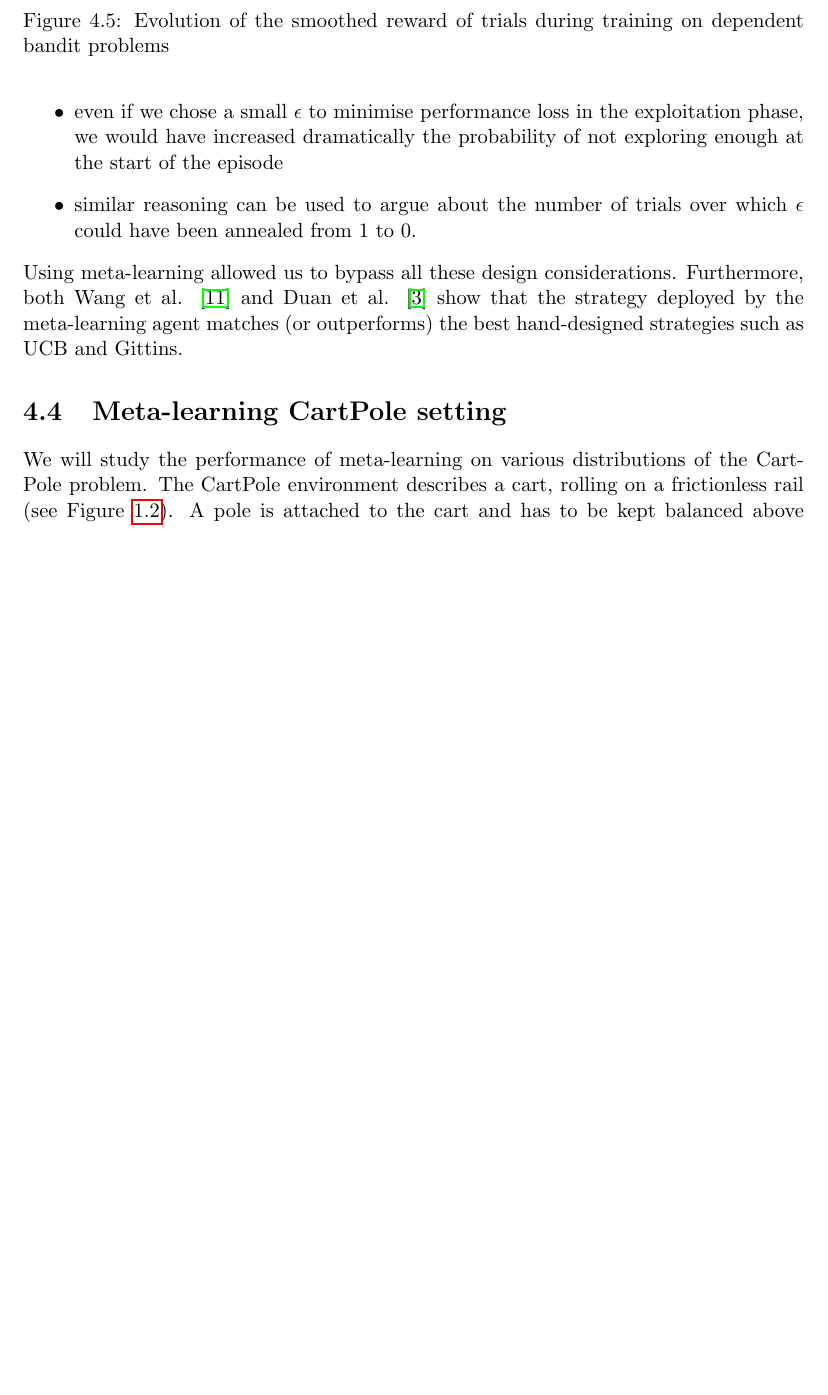
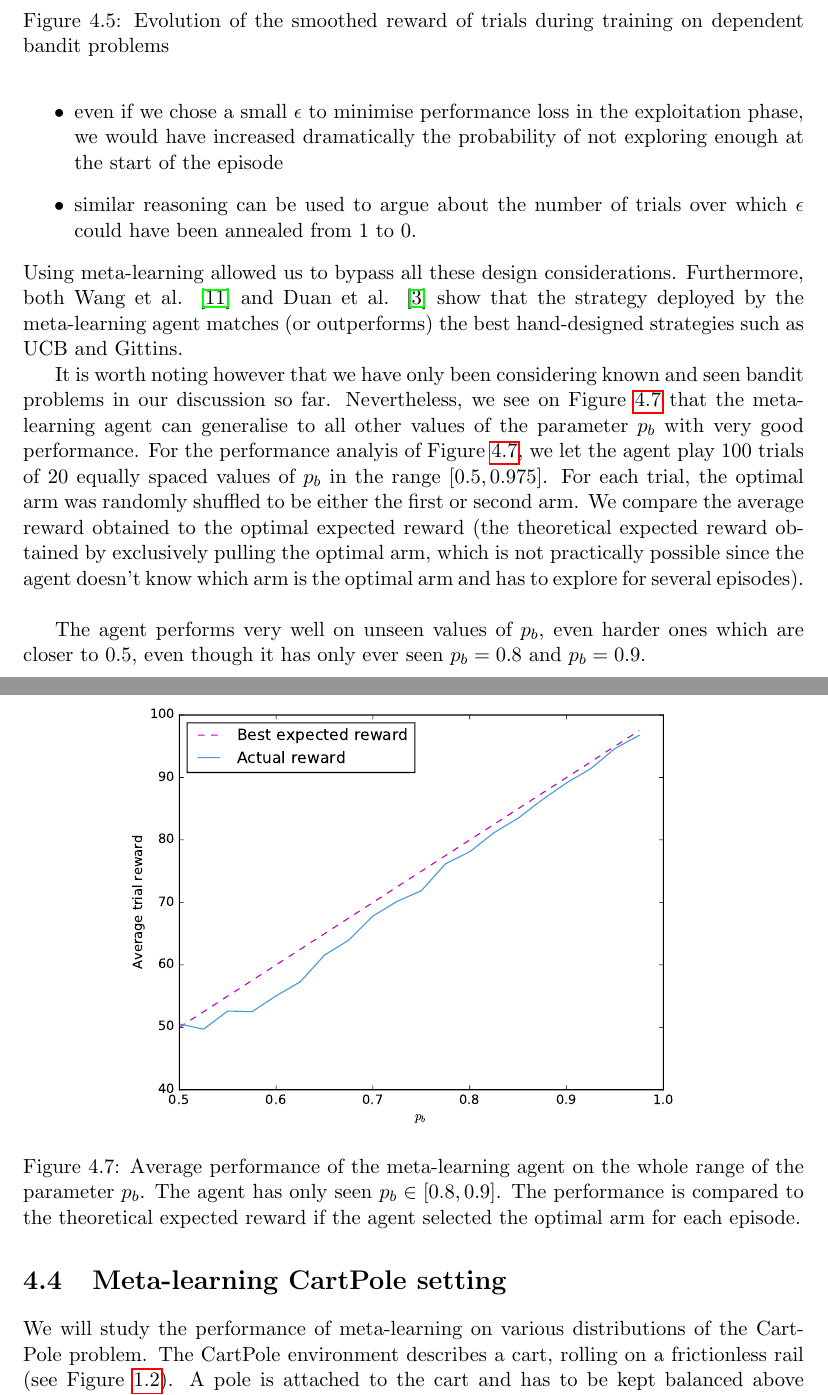
Before and after one commit to fhennecker/meta-reinforcement-learning, a LaTeX thesis (latex/main.tex, which reads latex/chapters/meta_rl.tex): part of page 32 of 50 before the commit and two parts of pages 32 and 34 of 51 after it, the two joined at a grey line, cut so that both start at the same text, the shorter picture padded with empty space. Compiled offline with pdfLaTeX.

Commit message:
[add] bandits test

```diff
--- a/latex/chapters/meta_rl.tex
+++ b/latex/chapters/meta_rl.tex
@@ -275,6 +275,33 @@ UCB and Gittins.
 	\label{fig:bandit_optimality}
 \end{figure}
 
+It is worth noting however that we have only been considering known and seen
+bandit problems in our discussion so far. Nevertheless, we see
+on Figure~\ref{fig:bandit_test} that the meta-learning agent can generalise to
+all other values of the parameter $p_b$ with very good performance. For the
+performance analyis of Figure~\ref{fig:bandit_test}, we let the agent play
+100 trials of 20 equally spaced values of $p_b$ in the range $[0.5, 0.975]$.
+For each trial, the optimal arm was randomly shuffled to be either the first
+or second arm. We compare the average reward obtained to the optimal expected
+reward (the theoretical expected reward obtained by exclusively pulling the
+optimal arm, which is not practically possible since the agent doesn't know
+which arm is the optimal arm and has to explore for several episodes).\\
+
+The agent performs very well on unseen values of $p_b$, even harder ones which
+are closer to 0.5, even though it has only ever seen $p_b = 0.8$ and $p_b = 0.9$.
+
+\begin{figure}
+	\centering
+	\includegraphics[width=0.8\linewidth]{fig/bandit_test.pdf}
+	\caption{Average performance of the meta-learning agent on the whole
+	range of the parameter $p_b$. The agent has only seen
+	$p_b \in [0.8, 0.9]$. The performance is compared to the theoretical
+	expected reward if the agent selected the optimal arm for each episode.}
+	\label{fig:bandit_test}
+\end{figure}
+
+
+
 \section{Meta-learning CartPole setting}
 \label{sec:setting}
 We will study the performance of meta-learning on various distributions of
```
Also changed, not shown: latex/fig/bandit_test.pdf (added).
